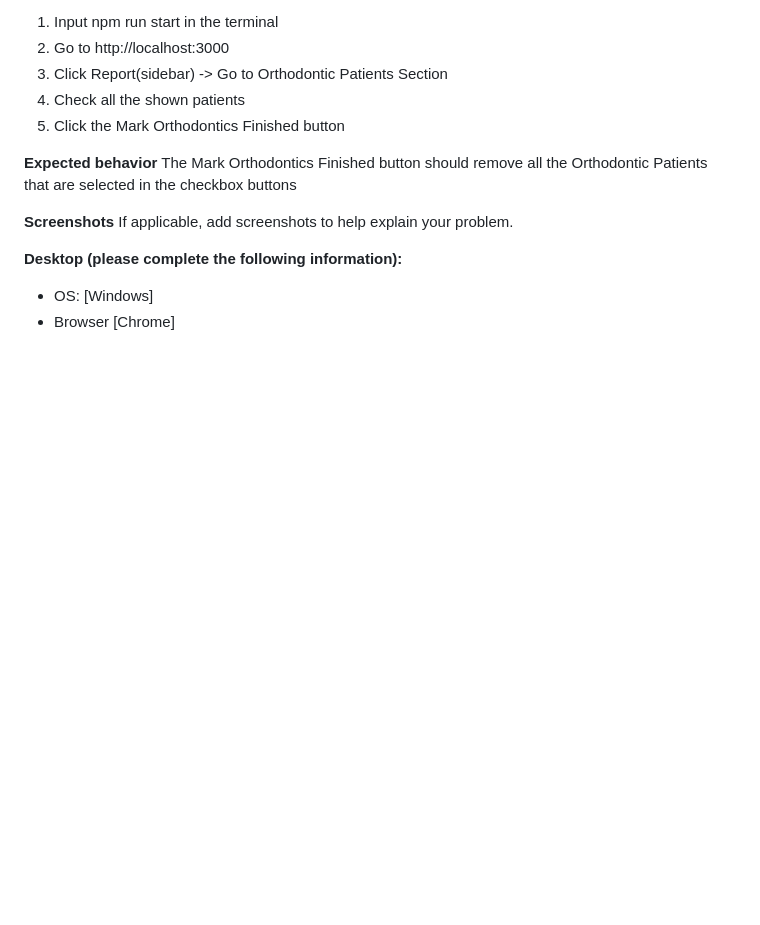
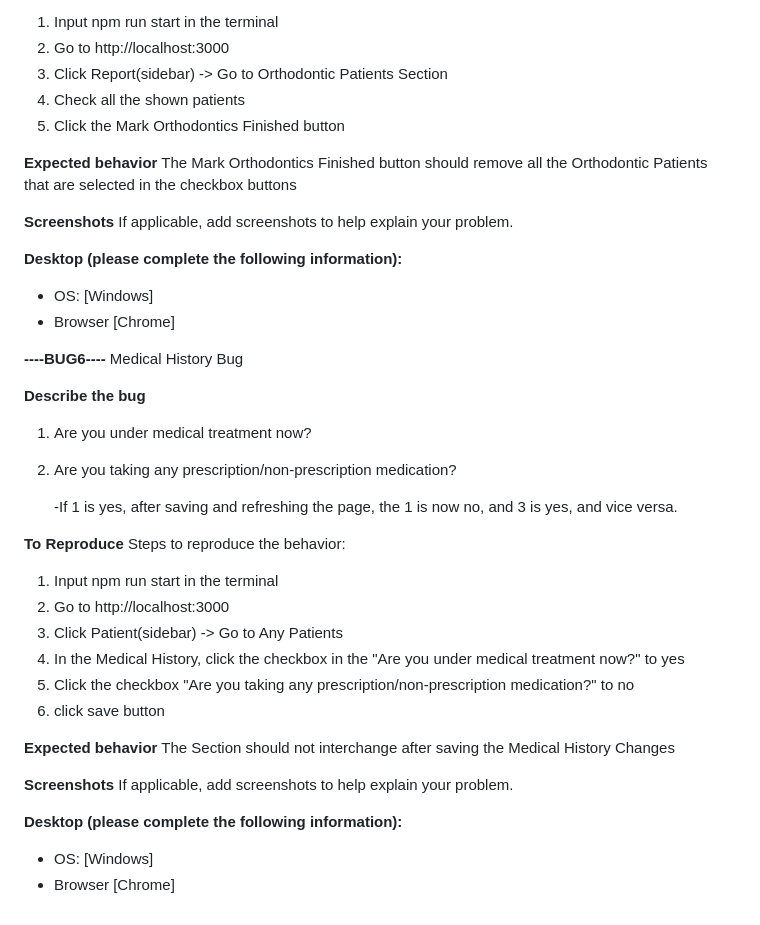
Before and after one commit to sadhubby/dentabase, a Markdown page: .github/ISSUE_TEMPLATE/-back-end--bug-report.md, the part around the change. Drawn GitHub-style; blank space fills up the shorter version.

```diff
--- a/.github/ISSUE_TEMPLATE/-back-end--bug-report.md
+++ b/.github/ISSUE_TEMPLATE/-back-end--bug-report.md
@@ -127,3 +127,32 @@ If applicable, add screenshots to help explain your problem.
 **Desktop (please complete the following information):**
  - OS: [Windows]
  - Browser [Chrome]
+
+**----BUG6----**
+Medical History Bug
+
+**Describe the bug**
+ 1. Are you under medical treatment now?
+ 3. Are you taking any prescription/non-prescription medication?
+
+    -If 1 is yes, after saving and refreshing the page, the 1 is now no, and 3 is yes, and vice versa.
+
+**To Reproduce**
+Steps to reproduce the behavior:
+1.  Input npm run start in the terminal
+2.  Go to http://localhost:3000
+3.  Click Patient(sidebar) -> Go to Any Patients
+4.  In the Medical History, click the checkbox in the "Are you under medical treatment now?" to yes
+5.  Click the checkbox "Are you taking any prescription/non-prescription medication?" to no
+6.  click save button
+
+
+**Expected behavior**
+The Section should not interchange after saving the Medical History Changes
+
+**Screenshots**
+If applicable, add screenshots to help explain your problem.
+
+**Desktop (please complete the following information):**
+ - OS: [Windows]
+ - Browser [Chrome]
```
